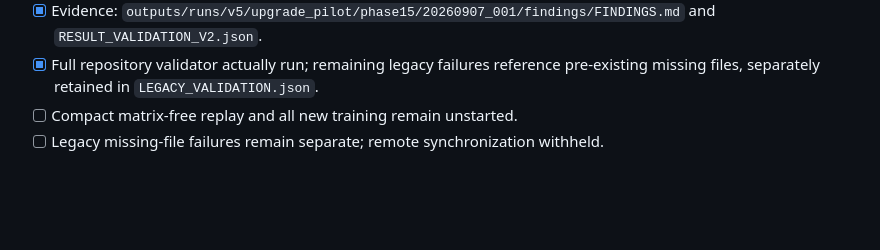
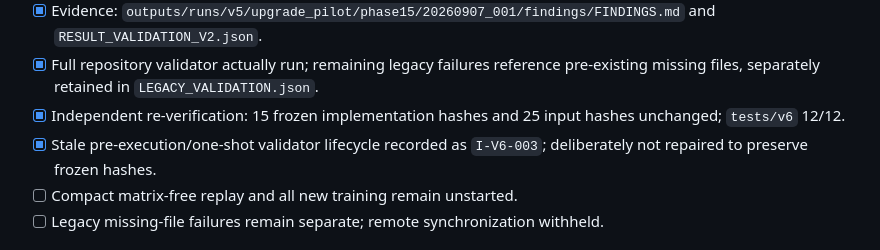
Before and after one commit to milumilelu/SAEPS, a Markdown page: TASKS.md, the part around the change. Rendered like a GitHub page; blank space fills up the shorter version.

```diff
--- a/TASKS.md
+++ b/TASKS.md
@@ -16,6 +16,8 @@
 - [x] Independent source/code hashes, denominator, algebra, spectral bounds, cost counts and exact reaggregation pass.
 - [x] Evidence: `outputs/runs/v5/upgrade_pilot/phase15/20260907_001/findings/FINDINGS.md` and `RESULT_VALIDATION_V2.json`.
 - [x] Full repository validator actually run; remaining legacy failures reference pre-existing missing files, separately retained in `LEGACY_VALIDATION.json`.
+- [x] Independent re-verification: 15 frozen implementation hashes and 25 input hashes unchanged; `tests/v6` 12/12.
+- [x] Stale pre-execution/one-shot validator lifecycle recorded as `I-V6-003`; deliberately not repaired to preserve frozen hashes.
 - [ ] Compact matrix-free replay and all new training remain unstarted.
 - [ ] Legacy missing-file failures remain separate; remote synchronization withheld.
 
```
Also changed, not shown: docs/ISSUES.md (+33 -0 lines).
